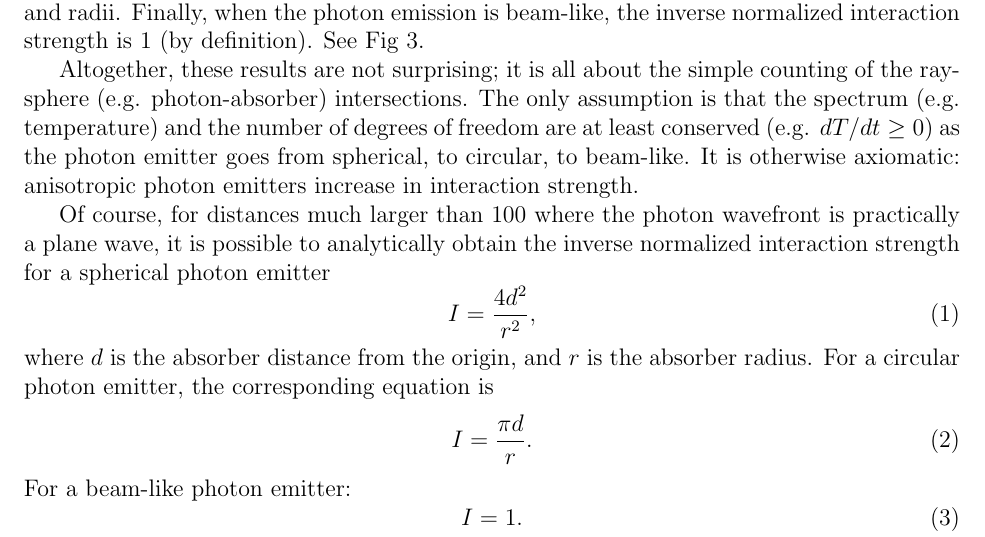
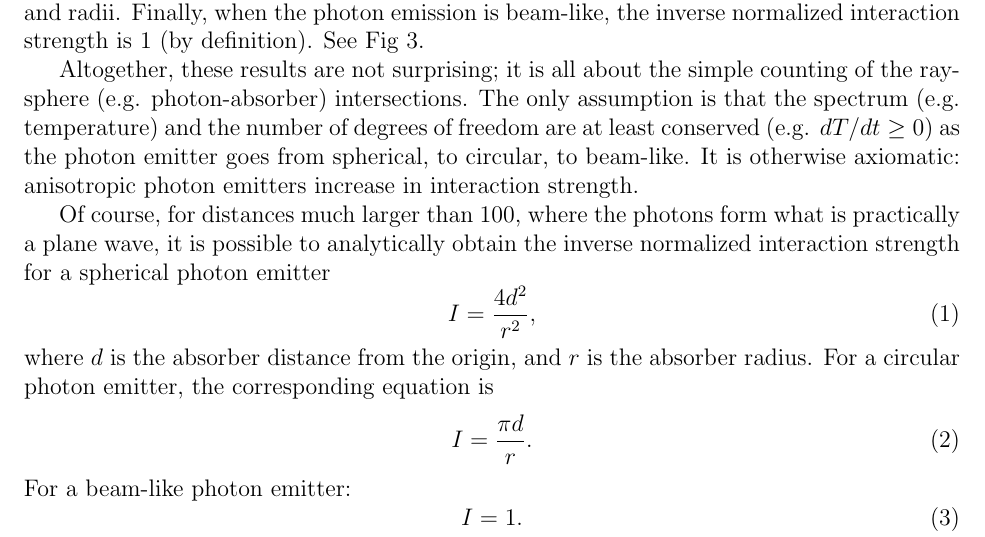
Before and after one commit to sjhalayka/papers, a LaTeX paper (particle/bezier_escape.tex): part of page 1 of 4, cut so that both start at the same text. Compiled offline with pdfLaTeX.

Commit message:
Add files via upload

```diff
--- a/particle/bezier_escape.tex
+++ b/particle/bezier_escape.tex
@@ -48,7 +48,7 @@ Altogether, these results are not surprising; it is all about the simple countin
 The only assumption is that the spectrum (e.g. temperature) and the number of degrees of freedom are at least conserved (e.g. $dT/dt \geq 0$) as the photon emitter goes from spherical, to circular, to beam-like.
 It is otherwise axiomatic: anisotropic photon emitters increase in interaction strength.
 
-Of course, for distances much larger than $100$ where the photon wavefront is practically a plane wave, it is possible to analytically obtain the inverse normalized interaction strength for a spherical photon emitter
+Of course, for distances much larger than $100$, where the photons form what is practically a plane wave, it is possible to analytically obtain the inverse normalized interaction strength for a spherical photon emitter
 \begin{equation}
 I = \frac{4 d^2}{r^2},
 \end{equation}
```
Also changed, not shown: particle/bezier_escape.pdf.
